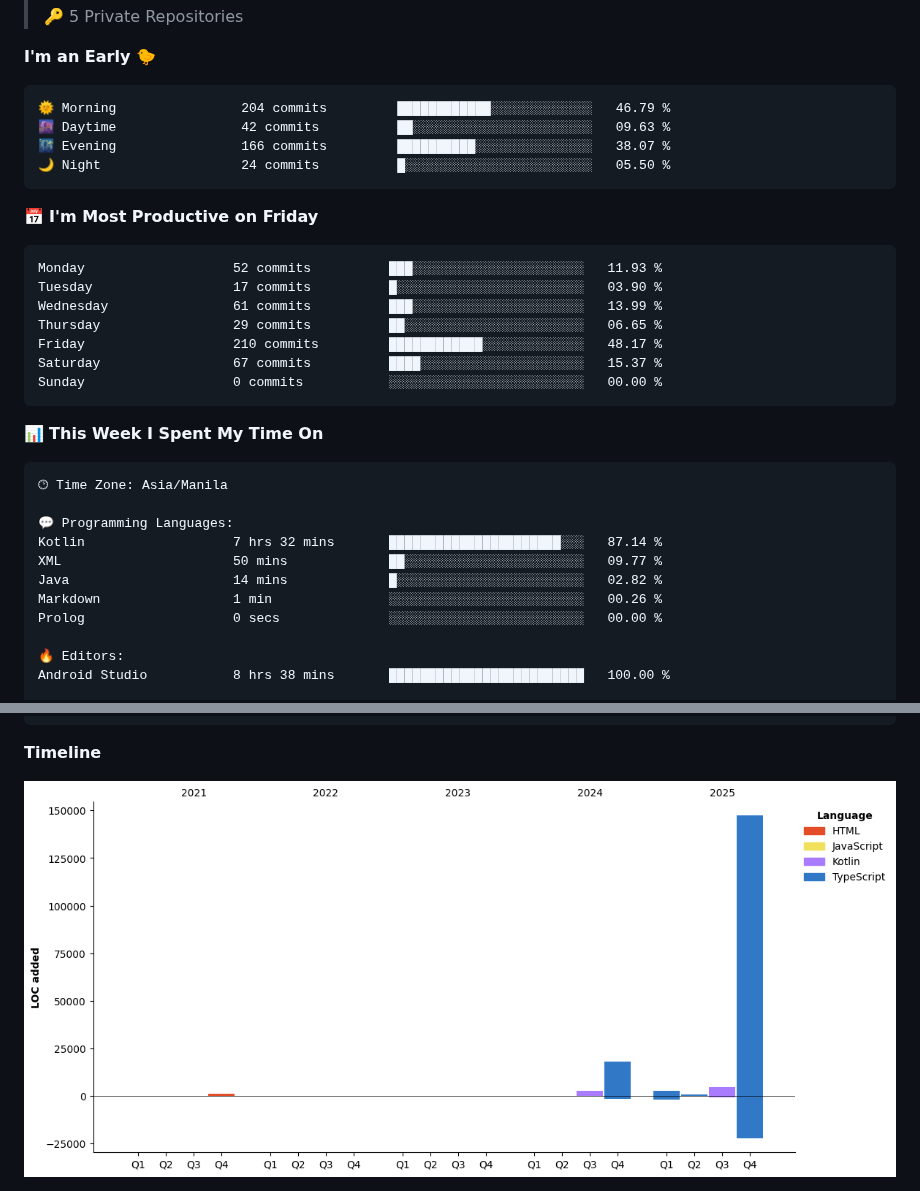
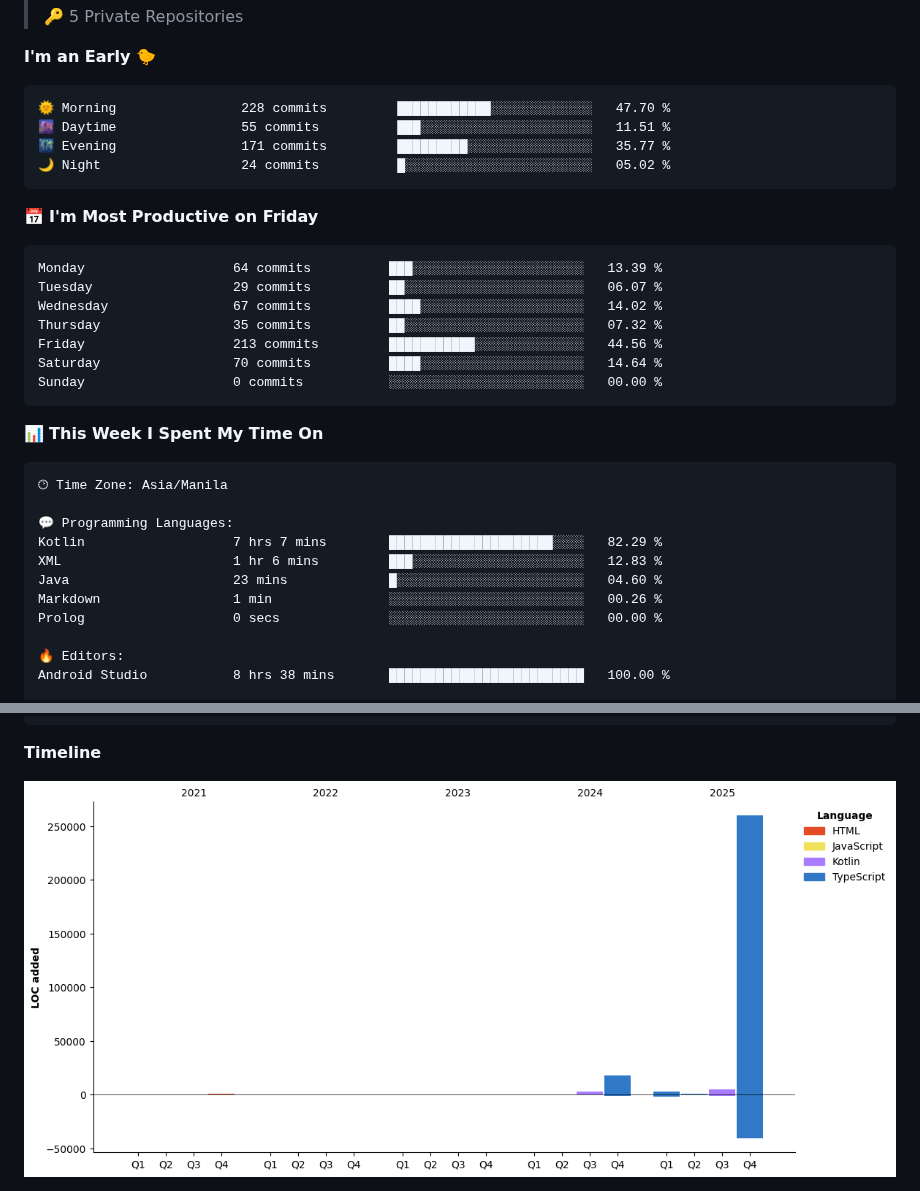
Before and after one commit to eric-cerio/eric-cerio, a Markdown page: README.md, 2 parts joined by grey strips. GitHub-like rendering; pictures changed too: assets/bar_graph.png.

Commit message:
Updated with Dev Metrics

````diff
--- a/README.md
+++ b/README.md
@@ -33,20 +33,20 @@ Medium Articles
 **I'm an Early 🐤**
 
 ```text
-🌞 Morning                204 commits         ████████████░░░░░░░░░░░░░   46.79 %
-🌆 Daytime                42 commits          ██░░░░░░░░░░░░░░░░░░░░░░░   09.63 %
-🌃 Evening                166 commits         ██████████░░░░░░░░░░░░░░░   38.07 %
-🌙 Night                  24 commits          █░░░░░░░░░░░░░░░░░░░░░░░░   05.50 %
+🌞 Morning                228 commits         ████████████░░░░░░░░░░░░░   47.70 %
+🌆 Daytime                55 commits          ███░░░░░░░░░░░░░░░░░░░░░░   11.51 %
+🌃 Evening                171 commits         █████████░░░░░░░░░░░░░░░░   35.77 %
+🌙 Night                  24 commits          █░░░░░░░░░░░░░░░░░░░░░░░░   05.02 %
 ```
 📅 **I'm Most Productive on Friday**
 
 ```text
-Monday                   52 commits          ███░░░░░░░░░░░░░░░░░░░░░░   11.93 %
-Tuesday                  17 commits          █░░░░░░░░░░░░░░░░░░░░░░░░   03.90 %
-Wednesday                61 commits          ███░░░░░░░░░░░░░░░░░░░░░░   13.99 %
-Thursday                 29 commits          ██░░░░░░░░░░░░░░░░░░░░░░░   06.65 %
-Friday                   210 commits         ████████████░░░░░░░░░░░░░   48.17 %
-Saturday                 67 commits          ████░░░░░░░░░░░░░░░░░░░░░   15.37 %
+Monday                   64 commits          ███░░░░░░░░░░░░░░░░░░░░░░   13.39 %
+Tuesday                  29 commits          ██░░░░░░░░░░░░░░░░░░░░░░░   06.07 %
+Wednesday                67 commits          ████░░░░░░░░░░░░░░░░░░░░░   14.02 %
+Thursday                 35 commits          ██░░░░░░░░░░░░░░░░░░░░░░░   07.32 %
+Friday                   213 commits         ███████████░░░░░░░░░░░░░░   44.56 %
+Saturday                 70 commits          ████░░░░░░░░░░░░░░░░░░░░░   14.64 %
 Sunday                   0 commits           ░░░░░░░░░░░░░░░░░░░░░░░░░   00.00 %
 ```
 
@@ -57,9 +57,9 @@ Sunday                   0 commits           ░░░░░░░░░░░
 🕑︎ Time Zone: Asia/Manila
 
 💬 Programming Languages:
-Kotlin                   7 hrs 32 mins       ██████████████████████░░░   87.14 %
-XML                      50 mins             ██░░░░░░░░░░░░░░░░░░░░░░░   09.77 %
-Java                     14 mins             █░░░░░░░░░░░░░░░░░░░░░░░░   02.82 %
+Kotlin                   7 hrs 7 mins        █████████████████████░░░░   82.29 %
+XML                      1 hr 6 mins         ███░░░░░░░░░░░░░░░░░░░░░░   12.83 %
+Java                     23 mins             █░░░░░░░░░░░░░░░░░░░░░░░░   04.60 %
 Markdown                 1 min               ░░░░░░░░░░░░░░░░░░░░░░░░░   00.26 %
 Prolog                   0 secs              ░░░░░░░░░░░░░░░░░░░░░░░░░   00.00 %
 
````
Also changed, not shown: other parts of README.md (+2 -2 lines).
